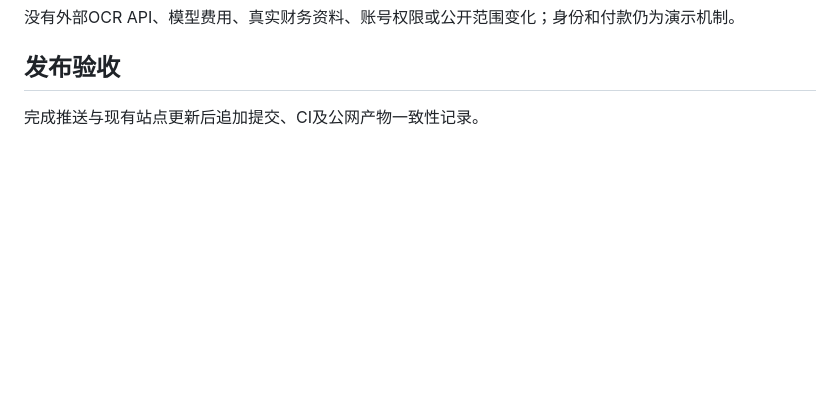
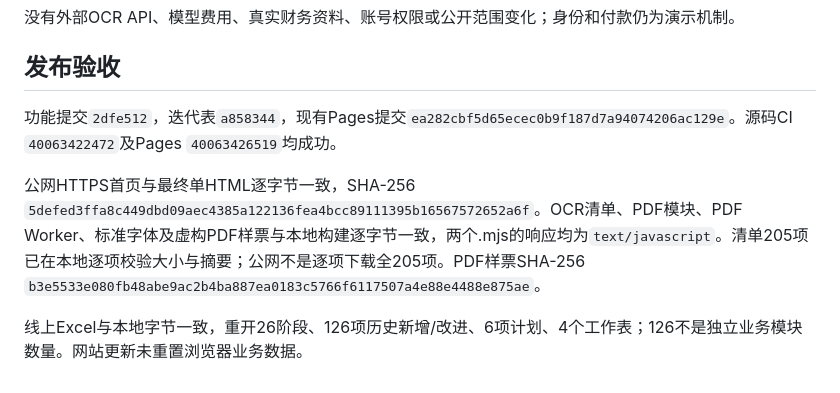
Before and after one commit to Jameyan42/-, a Markdown page: docs/阶段验收-v0.27.md, the part around the change. Drawn GitHub-style; blank space fills up the shorter version.

Commit message:
docs: record PDF OCR deployment and online artifact verification

```diff
--- a/docs/阶段验收-v0.27.md
+++ b/docs/阶段验收-v0.27.md
@@ -32,4 +32,8 @@ PDF识别最多6 MB、20页；单次仅一页，不批量合并多票金额。
 
 ## 发布验收
 
-完成推送与现有站点更新后追加提交、CI及公网产物一致性记录。
+功能提交`2dfe512`，迭代表`a858344`，现有Pages提交`ea282cbf5d65ecec0b9f187d7a94074206ac129e`。源码CI `40063422472`及Pages `40063426519`均成功。
+
+公网HTTPS首页与最终单HTML逐字节一致，SHA-256 `5defed3ffa8c449dbd09aec4385a122136fea4bcc89111395b16567572652a6f`。OCR清单、PDF模块、PDF Worker、标准字体及虚构PDF样票与本地构建逐字节一致，两个.mjs的响应均为`text/javascript`。清单205项已在本地逐项校验大小与摘要；公网不是逐项下载全205项。PDF样票SHA-256 `b3e5533e080fb48abe9ac2b4ba887ea0183c5766f6117507a4e88e4488e875ae`。
+
+线上Excel与本地字节一致，重开26阶段、126项历史新增/改进、6项计划、4个工作表；126不是独立业务模块数量。网站更新未重置浏览器业务数据。
```
Also changed, not shown: docs/项目待办.md (+3 -0 lines).
